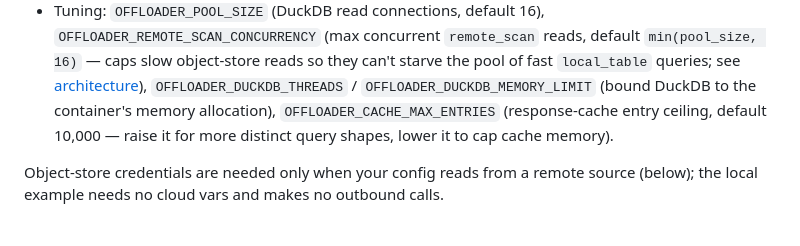
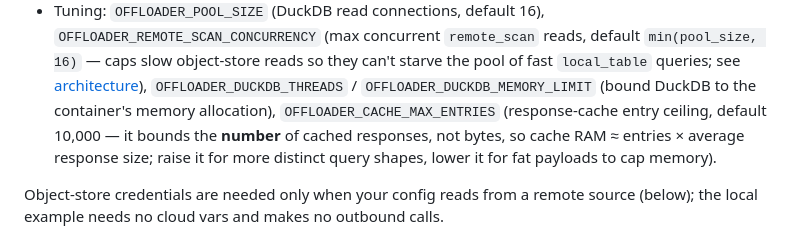
Before and after one commit to AndrewDryga/offloader, a Markdown page: docs/developer-experience.md, the part around the change. GitHub-like rendering.

```diff
--- a/docs/developer-experience.md
+++ b/docs/developer-experience.md
@@ -76,8 +76,9 @@ Everything else has a sensible default:
   `min(pool_size, 16)` — caps slow object-store reads so they can't starve the pool of fast
   `local_table` queries; see [architecture](architecture.md#getting-the-most-from-remote_scan)),
   `OFFLOADER_DUCKDB_THREADS` / `OFFLOADER_DUCKDB_MEMORY_LIMIT` (bound DuckDB to the container's
-  memory allocation), `OFFLOADER_CACHE_MAX_ENTRIES` (response-cache entry ceiling, default
-  10,000 — raise it for more distinct query shapes, lower it to cap cache memory).
+  memory allocation), `OFFLOADER_CACHE_MAX_ENTRIES` (response-cache entry ceiling, default 10,000 — it
+  bounds the **number** of cached responses, not bytes, so cache RAM ≈ entries × average
+  response size; raise it for more distinct query shapes, lower it for fat payloads to cap memory).
 
 Object-store credentials are needed only when your config reads from a remote source (below);
 the local example needs no cloud vars and makes no outbound calls.
```
Also changed, not shown: docs/operator.md (+5 -0 lines).
